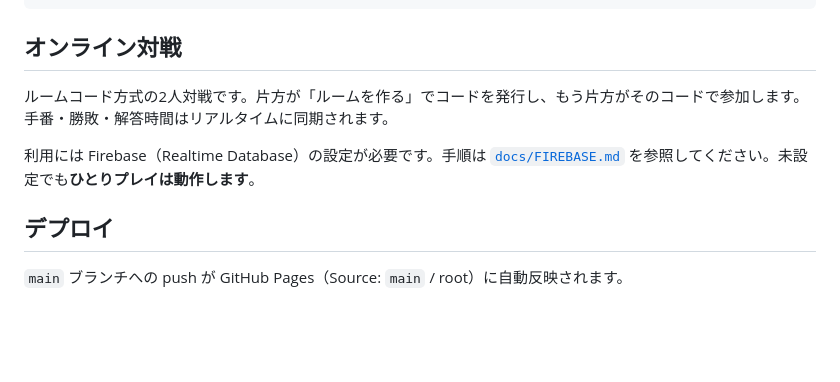
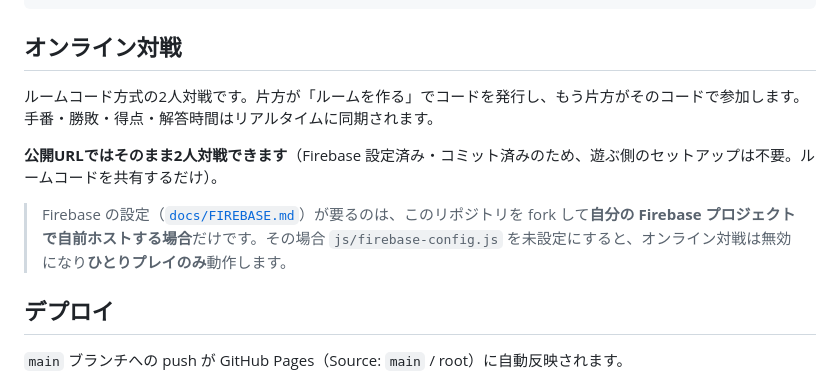
Before and after one commit to shitake-zense/shiritori-app, a Markdown page: README.md, the part around the change. Drawn GitHub-style; blank space fills up the shorter version.

Commit message:
docs: オンライン対戦の説明を修正（公開URLは設定不要で2人対戦可）
Firebase設定済み・コミット済みのため公開URLでは誰でもそのまま2人対戦できる旨を明記。
Firebase設定が必要なのは fork して自前ホストする場合のみ、と分離して誤解を解消。

Co-Authored-By: Claude Opus 4.8 <noreply@anthropic.com>

```diff
--- a/README.md
+++ b/README.md
@@ -86,9 +86,11 @@ python -m http.server 8000
 
 ## オンライン対戦
 
-ルームコード方式の2人対戦です。片方が「ルームを作る」でコードを発行し、もう片方がそのコードで参加します。手番・勝敗・解答時間はリアルタイムに同期されます。
+ルームコード方式の2人対戦です。片方が「ルームを作る」でコードを発行し、もう片方がそのコードで参加します。手番・勝敗・得点・解答時間はリアルタイムに同期されます。
 
-利用には Firebase（Realtime Database）の設定が必要です。手順は [`docs/FIREBASE.md`](docs/FIREBASE.md) を参照してください。未設定でも**ひとりプレイは動作します**。
+**公開URLではそのまま2人対戦できます**（Firebase 設定済み・コミット済みのため、遊ぶ側のセットアップは不要。ルームコードを共有するだけ）。
+
+> Firebase の設定（[`docs/FIREBASE.md`](docs/FIREBASE.md)）が要るのは、このリポジトリを fork して**自分の Firebase プロジェクトで自前ホストする場合**だけです。その場合 `js/firebase-config.js` を未設定にすると、オンライン対戦は無効になり**ひとりプレイのみ**動作します。
 
 ## デプロイ
 
```
